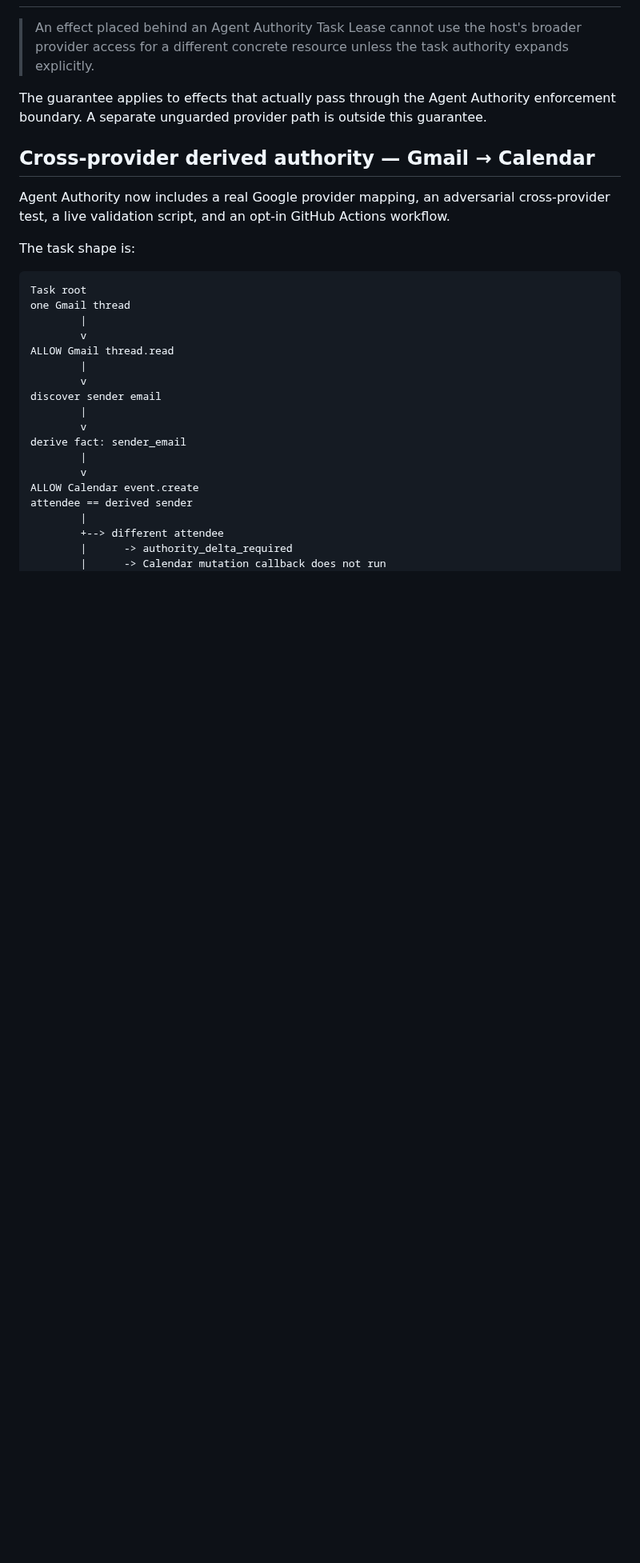
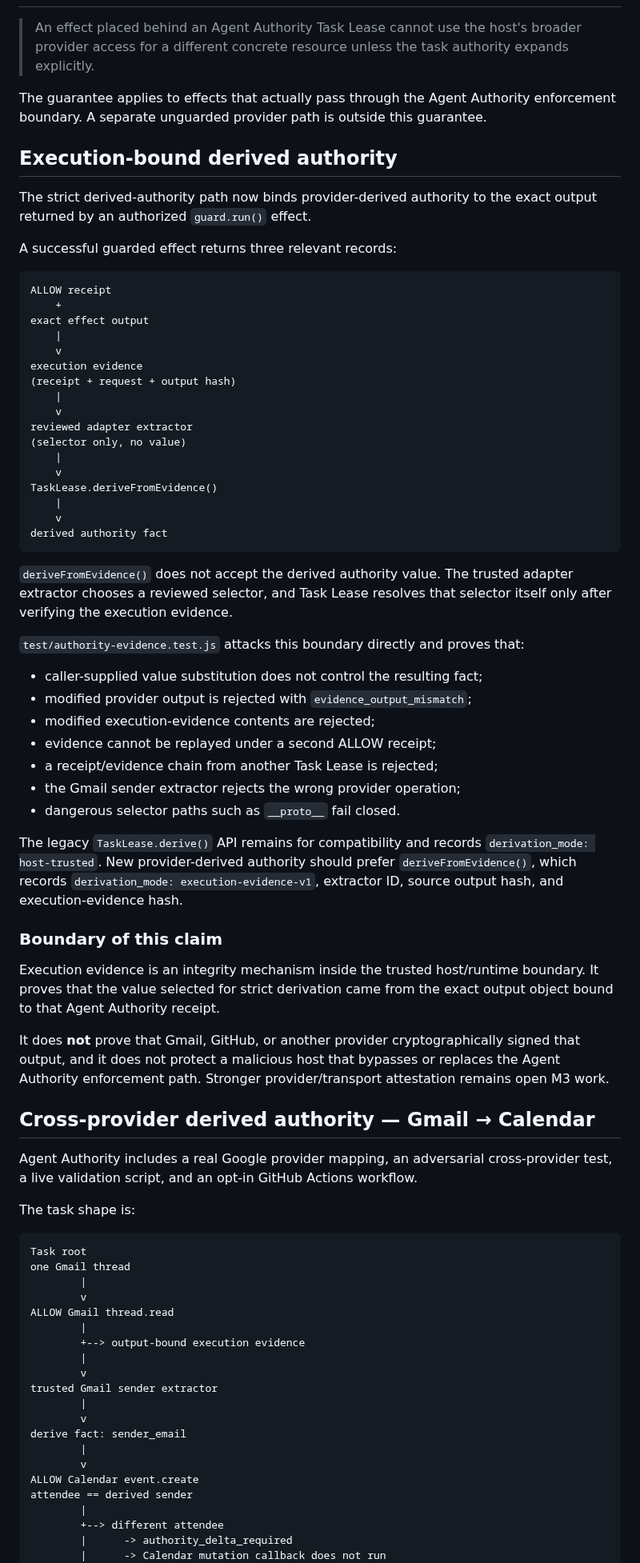
Before and after one commit to Null-Square/agent-authority, a Markdown page: docs/evidence.md, the part around one of its changes. Shown at 80% size. Drawn GitHub-style; blank space fills up the shorter version.

Commit message:
docs: record execution evidence guarantees

````diff
--- a/docs/evidence.md
+++ b/docs/evidence.md
@@ -10,9 +10,55 @@ This page records the strongest properties the repository currently demonstrates
 
 The guarantee applies to effects that actually pass through the Agent Authority enforcement boundary. A separate unguarded provider path is outside this guarantee.
 
+## Execution-bound derived authority
+
+The strict derived-authority path now binds provider-derived authority to the exact output returned by an authorized `guard.run()` effect.
+
+A successful guarded effect returns three relevant records:
+
+```text
+ALLOW receipt
+    +
+exact effect output
+    |
+    v
+execution evidence
+(receipt + request + output hash)
+    |
+    v
+reviewed adapter extractor
+(selector only, no value)
+    |
+    v
+TaskLease.deriveFromEvidence()
+    |
+    v
+derived authority fact
+```
+
+`deriveFromEvidence()` does not accept the derived authority value. The trusted adapter extractor chooses a reviewed selector, and Task Lease resolves that selector itself only after verifying the execution evidence.
+
+`test/authority-evidence.test.js` attacks this boundary directly and proves that:
+
+- caller-supplied value substitution does not control the resulting fact;
+- modified provider output is rejected with `evidence_output_mismatch`;
+- modified execution-evidence contents are rejected;
+- evidence cannot be replayed under a second ALLOW receipt;
+- a receipt/evidence chain from another Task Lease is rejected;
+- the Gmail sender extractor rejects the wrong provider operation;
+- dangerous selector paths such as `__proto__` fail closed.
+
+The legacy `TaskLease.derive()` API remains for compatibility and records `derivation_mode: host-trusted`. New provider-derived authority should prefer `deriveFromEvidence()`, which records `derivation_mode: execution-evidence-v1`, extractor ID, source output hash, and execution-evidence hash.
+
+### Boundary of this claim
+
+Execution evidence is an integrity mechanism inside the trusted host/runtime boundary. It proves that the value selected for strict derivation came from the exact output object bound to that Agent Authority receipt.
+
+It does **not** prove that Gmail, GitHub, or another provider cryptographically signed that output, and it does not protect a malicious host that bypasses or replaces the Agent Authority enforcement path. Stronger provider/transport attestation remains open M3 work.
+
 ## Cross-provider derived authority — Gmail → Calendar
 
-Agent Authority now includes a real Google provider mapping, an adversarial cross-provider test, a live validation script, and an opt-in GitHub Actions workflow.
+Agent Authority includes a real Google provider mapping, an adversarial cross-provider test, a live validation script, and an opt-in GitHub Actions workflow.
 
 The task shape is:
 
@@ -23,8 +69,10 @@ one Gmail thread
         v
 ALLOW Gmail thread.read
         |
+        +--> output-bound execution evidence
+        |
         v
-discover sender email
+trusted Gmail sender extractor
         |
         v
 derive fact: sender_email
````
Also changed, not shown: other parts of docs/evidence.md (+13 -8 lines).
